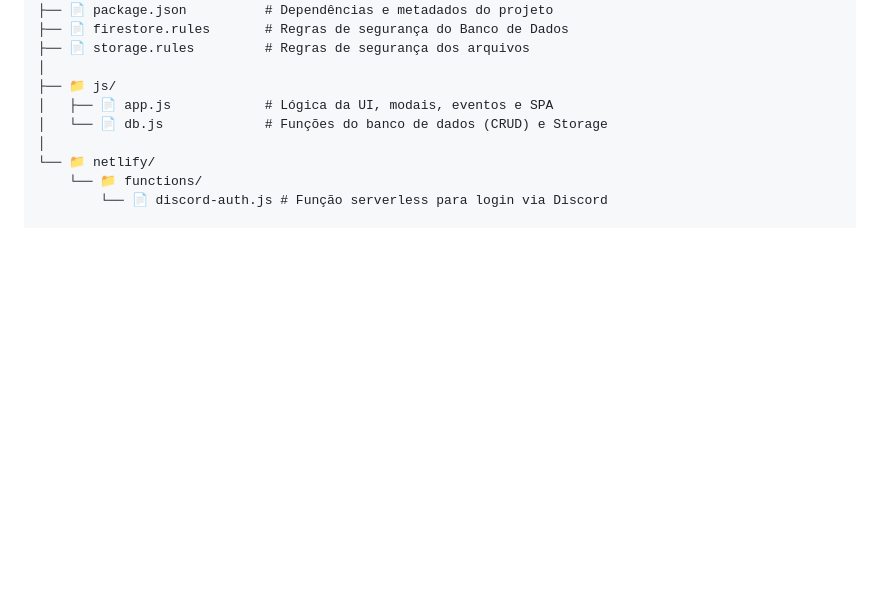
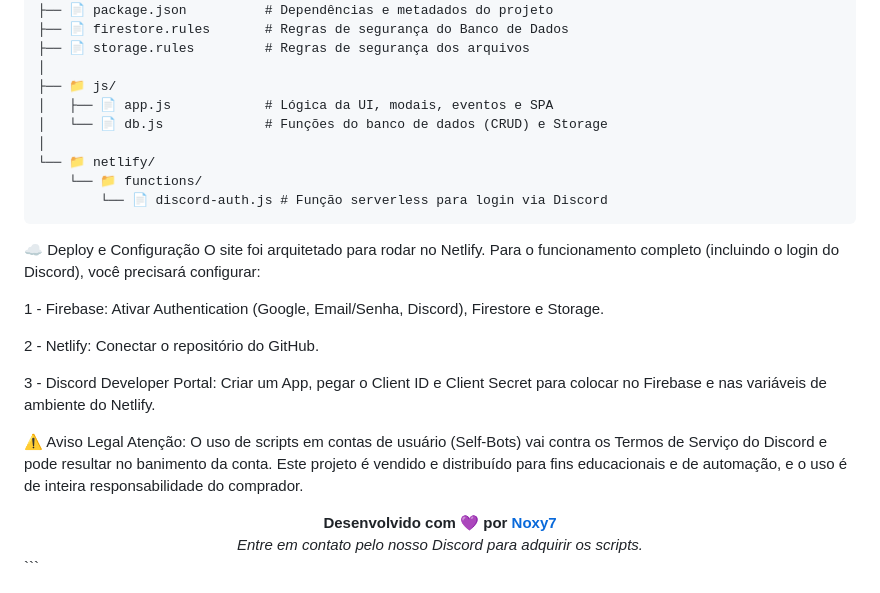
Before and after one commit to NoxyRJ/Site-Nx7, a Markdown page: README.md, the part around the change. GitHub-like rendering; blank space fills up the shorter version.

````diff
--- a/README.md
+++ b/README.md
@@ -72,3 +72,18 @@ O foco principal é entregar uma experiência de compra **rápida, segura e prem
 └── 📁 netlify/
     └── 📁 functions/
         └── 📄 discord-auth.js # Função serverless para login via Discord
+```
+
+☁️ Deploy e Configuração
+O site foi arquitetado para rodar no Netlify. Para o funcionamento completo (incluindo o login do Discord), você precisará configurar:
+
+1 - Firebase: Ativar Authentication (Google, Email/Senha, Discord), Firestore e Storage.
+
+2 - Netlify: Conectar o repositório do GitHub.
+
+3 - Discord Developer Portal: Criar um App, pegar o Client ID e Client Secret para colocar no Firebase e nas variáveis de ambiente do Netlify.
+
+⚠️ Aviso Legal
+Atenção: O uso de scripts em contas de usuário (Self-Bots) vai contra os Termos de Serviço do Discord e pode resultar no banimento da conta. Este projeto é vendido e distribuído para fins educacionais e de automação, e o uso é de inteira responsabilidade do comprador.
+
+<div align="center"> <b>Desenvolvido com 💜 por <a href="https://github.com/NoxyRJ">Noxy7</a></b><br> <i>Entre em contato pelo nosso Discord para adquirir os scripts.</i> </div> ```
````
